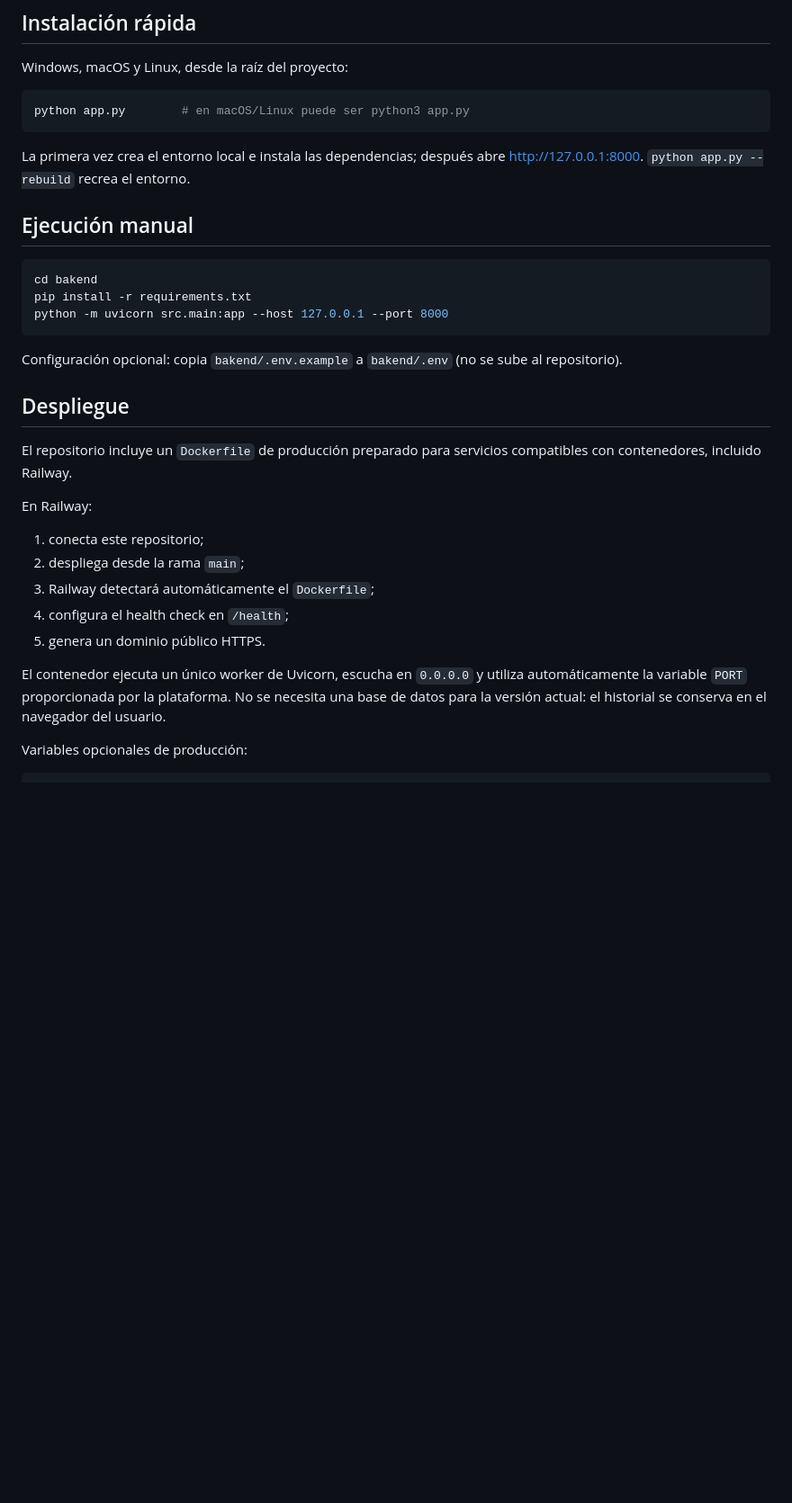
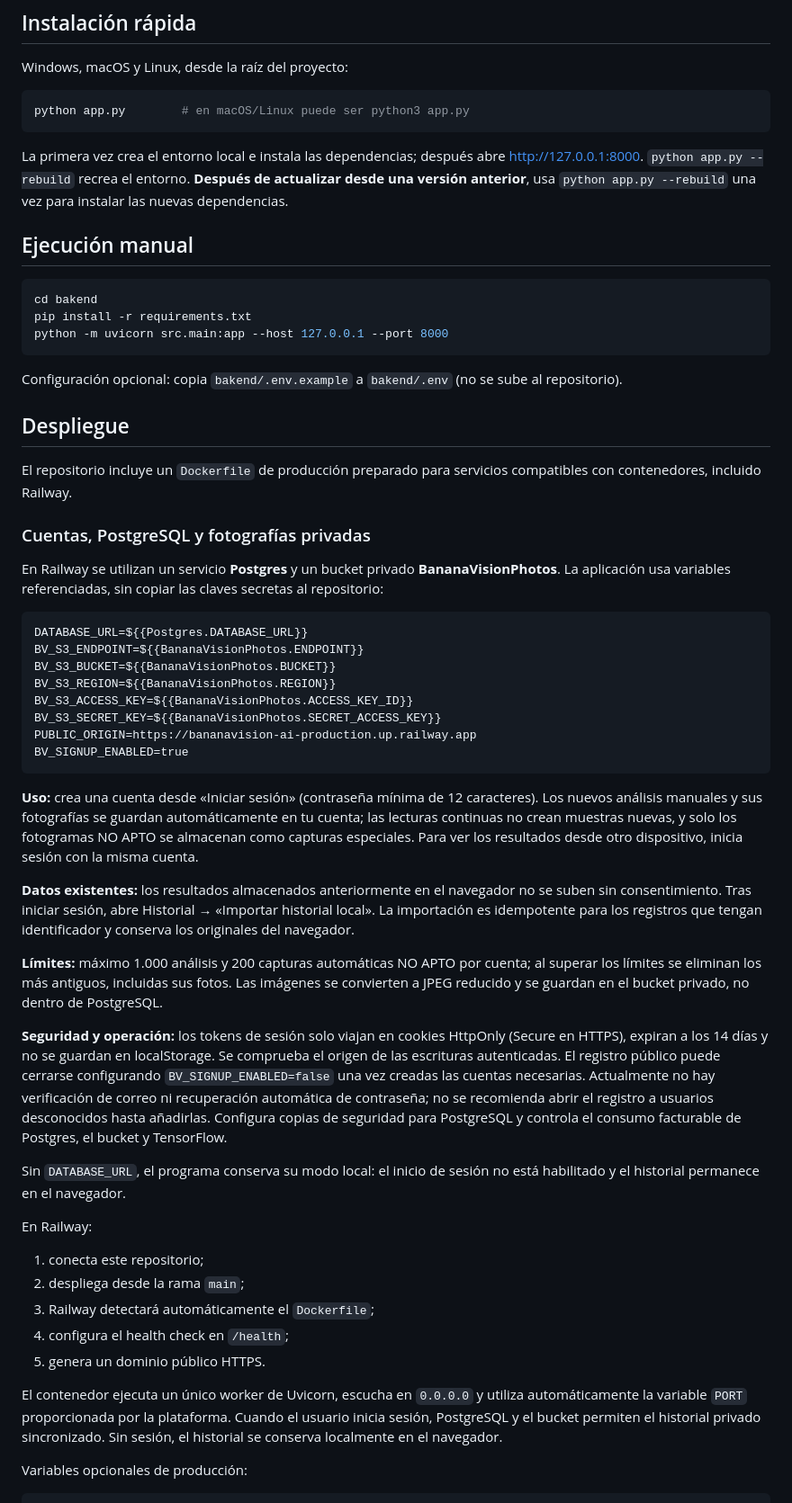
Before and after one commit to franksimonduran/BananaVision-AI, a Markdown page: README.md, the part around one of its changes. Shown at 90% size. Drawn GitHub-style; blank space fills up the shorter version.

Commit message:
Document persistent per-user storage, cloud secrets and migration from browser

````diff
--- a/README.md
+++ b/README.md
@@ -26,7 +29,7 @@ Windows, macOS y Linux, desde la raíz del proyecto:
 python app.py        # en macOS/Linux puede ser python3 app.py
 ```
 
-La primera vez crea el entorno local e instala las dependencias; después abre <http://127.0.0.1:8000>. `python app.py --rebuild` recrea el entorno.
+La primera vez crea el entorno local e instala las dependencias; después abre <http://127.0.0.1:8000>. `python app.py --rebuild` recrea el entorno. **Después de actualizar desde una versión anterior**, usa `python app.py --rebuild` una vez para instalar las nuevas dependencias.
 
 ## Ejecución manual
 
@@ -42,6 +45,31 @@ Configuración opcional: copia `bakend/.env.example` a `bakend/.env` (no se sube
 
 El repositorio incluye un `Dockerfile` de producción preparado para servicios compatibles con contenedores, incluido Railway.
 
+### Cuentas, PostgreSQL y fotografías privadas
+
+En Railway se utilizan un servicio **Postgres** y un bucket privado **BananaVisionPhotos**. La aplicación usa variables referenciadas, sin copiar las claves secretas al repositorio:
+
+```text
+DATABASE_URL=${{Postgres.DATABASE_URL}}
+BV_S3_ENDPOINT=${{BananaVisionPhotos.ENDPOINT}}
+BV_S3_BUCKET=${{BananaVisionPhotos.BUCKET}}
+BV_S3_REGION=${{BananaVisionPhotos.REGION}}
+BV_S3_ACCESS_KEY=${{BananaVisionPhotos.ACCESS_KEY_ID}}
+BV_S3_SECRET_KEY=${{BananaVisionPhotos.SECRET_ACCESS_KEY}}
+PUBLIC_ORIGIN=https://bananavision-ai-production.up.railway.app
+BV_SIGNUP_ENABLED=true
+```
+
+**Uso:** crea una cuenta desde «Iniciar sesión» (contraseña mínima de 12 caracteres). Los nuevos análisis manuales y sus fotografías se guardan automáticamente en tu cuenta; las lecturas continuas no crean muestras nuevas, y solo los fotogramas NO APTO se almacenan como capturas especiales. Para ver los resultados desde otro dispositivo, inicia sesión con la misma cuenta.
+
+**Datos existentes:** los resultados almacenados anteriormente en el navegador no se suben sin consentimiento. Tras iniciar sesión, abre Historial → «Importar historial local». La importación es idempotente para los registros que tengan identificador y conserva los originales del navegador.
+
+**Límites:** máximo 1.000 análisis y 200 capturas automáticas NO APTO por cuenta; al superar los límites se eliminan los más antiguos, incluidas sus fotos. Las imágenes se convierten a JPEG reducido y se guardan en el bucket privado, no dentro de PostgreSQL.
+
+**Seguridad y operación:** los tokens de sesión solo viajan en cookies HttpOnly (Secure en HTTPS), expiran a los 14 días y no se guardan en localStorage. Se comprueba el origen de las escrituras autenticadas. El registro público puede cerrarse configurando `BV_SIGNUP_ENABLED=false` una vez creadas las cuentas necesarias. Actualmente no hay verificación de correo ni recuperación automática de contraseña; no se recomienda abrir el registro a usuarios desconocidos hasta añadirlas. Configura copias de seguridad para PostgreSQL y controla el consumo facturable de Postgres, el bucket y TensorFlow.
+
+Sin `DATABASE_URL`, el programa conserva su modo local: el inicio de sesión no está habilitado y el historial permanece en el navegador.
+
 En Railway:
 
 1. conecta este repositorio;
@@ -50,7 +78,7 @@ En Railway:
 4. configura el health check en `/health`;
 5. genera un dominio público HTTPS.
 
-El contenedor ejecuta un único worker de Uvicorn, escucha en `0.0.0.0` y utiliza automáticamente la variable `PORT` proporcionada por la plataforma. No se necesita una base de datos para la versión actual: el historial se conserva en el navegador del usuario.
+El contenedor ejecuta un único worker de Uvicorn, escucha en `0.0.0.0` y utiliza automáticamente la variable `PORT` proporcionada por la plataforma. Cuando el usuario inicia sesión, PostgreSQL y el bucket permiten el historial privado sincronizado. Sin sesión, el historial se conserva localmente en el navegador.
 
 Variables opcionales de producción:
 
````
Also changed, not shown: other parts of README.md (+14 -3 lines).
